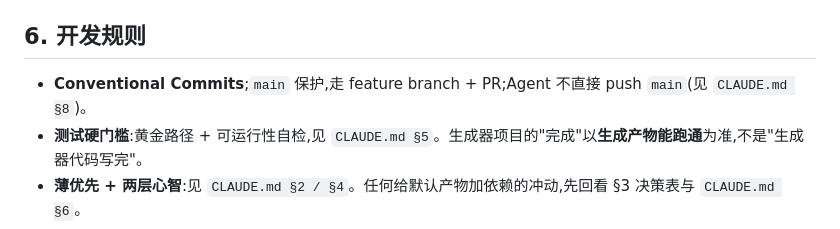
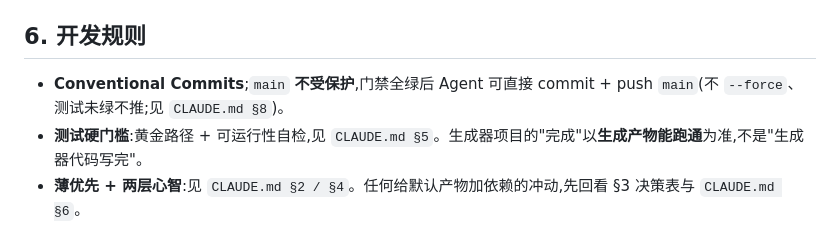
Before and after one commit to EpisodeYu/HarnessSmith, a Markdown page: docs/02-development/00-overview.md, the part around the change. Drawn GitHub-style.

```diff
--- a/docs/02-development/00-overview.md
+++ b/docs/02-development/00-overview.md
@@ -105,7 +105,7 @@ HarnessForge/                      # 生成器本体(本仓库)
 
 ## 6. 开发规则
 
-- **Conventional Commits**;`main` 保护,走 feature branch + PR;Agent 不直接 push `main`(见 `CLAUDE.md §8`)。
+- **Conventional Commits**;`main` **不受保护**,门禁全绿后 Agent 可直接 commit + push `main`(不 `--force`、测试未绿不推;见 `CLAUDE.md §8`)。
 - **测试硬门槛**:黄金路径 + 可运行性自检,见 `CLAUDE.md §5`。生成器项目的"完成"以**生成产物能跑通**为准,不是"生成器代码写完"。
 - **薄优先 + 两层心智**:见 `CLAUDE.md §2 / §4`。任何给默认产物加依赖的冲动,先回看 §3 决策表与 `CLAUDE.md §6`。
 
```
Also changed, not shown: CLAUDE.md (+4 -4 lines).
